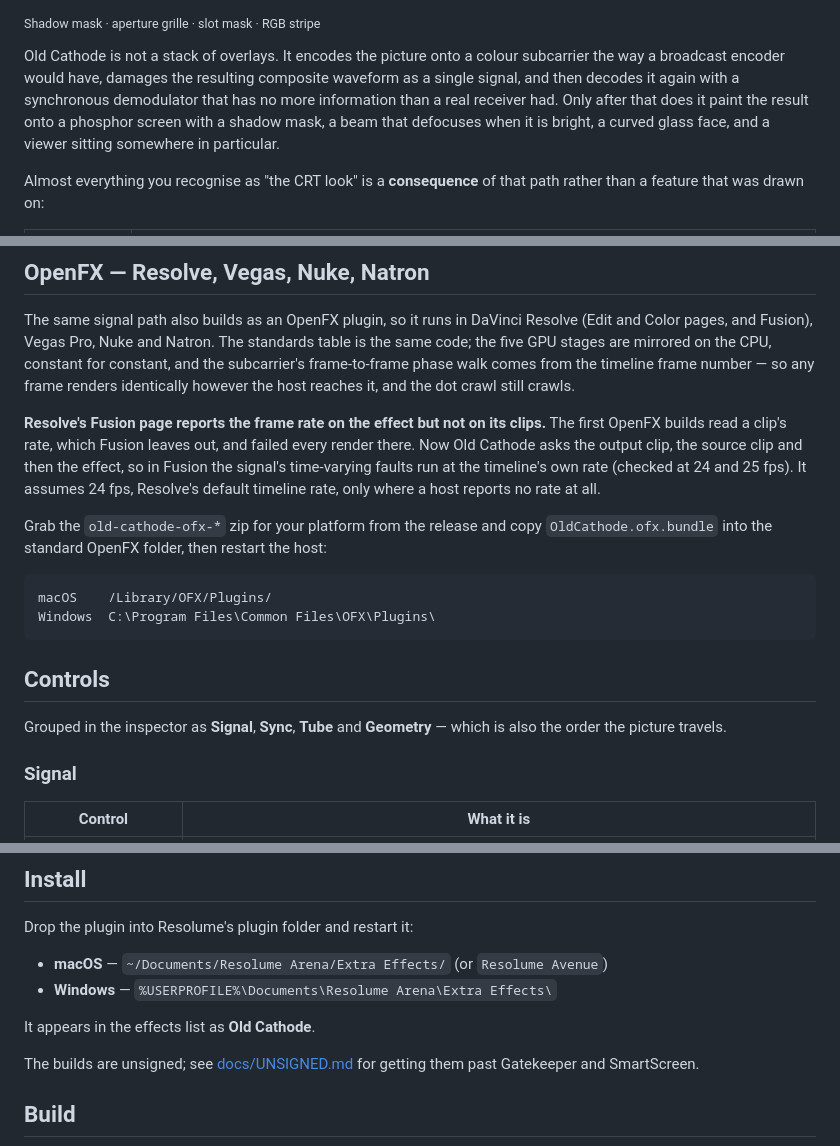
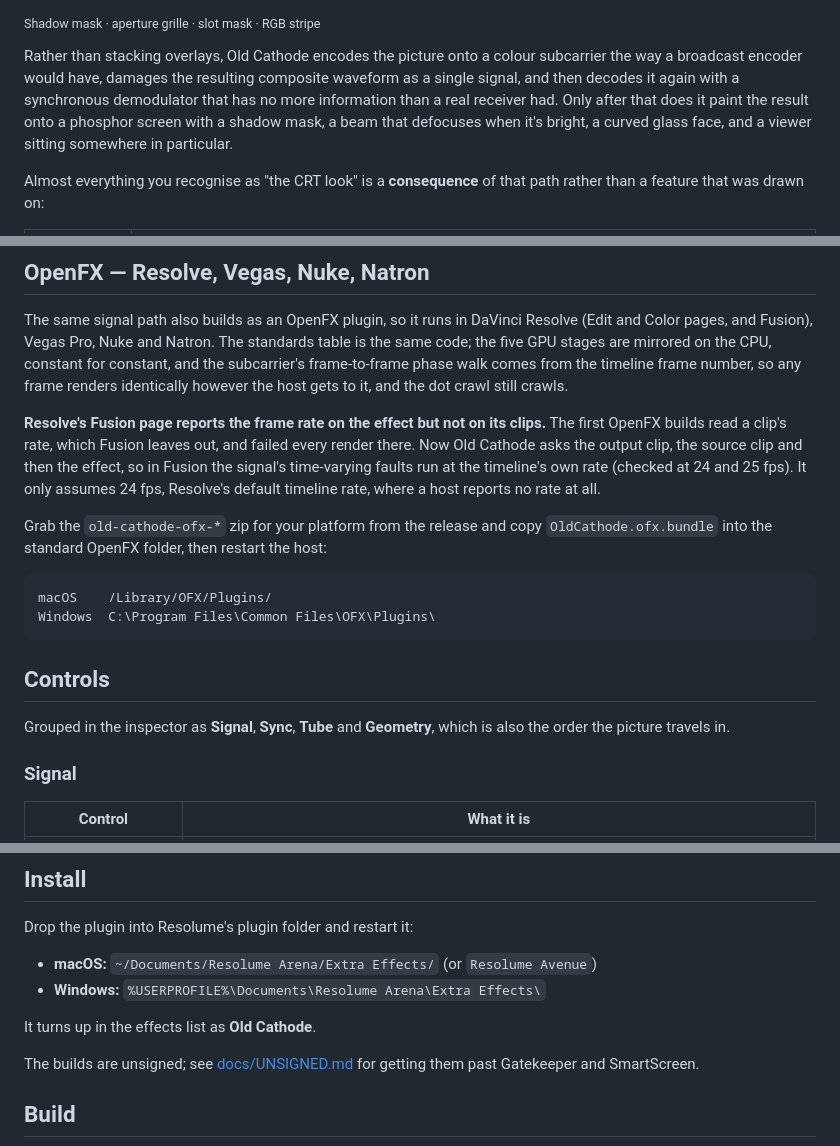
Before and after one commit to stoatworks-labs/old-cathode, a Markdown page: README.md, 3 parts joined by grey strips. Rendered like a GitHub page.

```diff
--- a/README.md
+++ b/README.md
@@ -32,12 +32,12 @@ offline harness.</sub>
 
 <sub>Shadow mask · aperture grille · slot mask · RGB stripe</sub>
 
-Old Cathode is not a stack of overlays. It encodes the picture onto a colour
+Rather than stacking overlays, Old Cathode encodes the picture onto a colour
 subcarrier the way a broadcast encoder would have, damages the resulting
 composite waveform as a single signal, and then decodes it again with a
 synchronous demodulator that has no more information than a real receiver had.
 Only after that does it paint the result onto a phosphor screen with a shadow
-mask, a beam that defocuses when it is bright, a curved glass face, and a viewer
+mask, a beam that defocuses when it's bright, a curved glass face, and a viewer
 sitting somewhere in particular.
 
 Almost everything you recognise as "the CRT look" is a **consequence** of that
@@ -123,15 +124,15 @@ The same signal path also builds as an OpenFX plugin, so it runs in DaVinci
 Resolve (Edit and Color pages, and Fusion), Vegas Pro, Nuke and Natron. The
 standards table is the same code; the five GPU stages are mirrored on the CPU,
 constant for constant, and the subcarrier's frame-to-frame phase walk comes
-from the timeline frame number — so any frame renders identically however the
-host reaches it, and the dot crawl still crawls.
+from the timeline frame number, so any frame renders identically however the
+host gets to it, and the dot crawl still crawls.
 
 **Resolve's Fusion page reports the frame rate on the effect but not on its clips.**
 The first OpenFX builds read a clip's rate, which Fusion leaves out, and failed
 every render there. Now Old Cathode asks the output clip, the source clip and then
 the effect, so in Fusion the signal's time-varying faults run at the timeline's own
-rate (checked at 24 and 25 fps). It assumes 24 fps, Resolve's default timeline rate,
-only where a host reports no rate at all.
+rate (checked at 24 and 25 fps). It only assumes 24 fps, Resolve's default timeline
+rate, where a host reports no rate at all.
 
 Grab the `old-cathode-ofx-*` zip for your platform from the release and copy
 `OldCathode.ofx.bundle` into the standard OpenFX folder, then restart the host:
@@ -144,8 +145,8 @@ Windows  C:\Program Files\Common Files\OFX\Plugins\
 
 ## Controls
 
-Grouped in the inspector as **Signal**, **Sync**, **Tube** and **Geometry** —
-which is also the order the picture travels.
+Grouped in the inspector as **Signal**, **Sync**, **Tube** and **Geometry**,
+which is also the order the picture travels in.
 
 ### Signal
 
@@ -199,10 +200,10 @@ composite a television over whatever is on the layer below.
 
 Drop the plugin into Resolume's plugin folder and restart it:
 
-- **macOS** — `~/Documents/Resolume Arena/Extra Effects/` (or `Resolume Avenue`)
-- **Windows** — `%USERPROFILE%\Documents\Resolume Arena\Extra Effects\`
+- **macOS:** `~/Documents/Resolume Arena/Extra Effects/` (or `Resolume Avenue`)
+- **Windows:** `%USERPROFILE%\Documents\Resolume Arena\Extra Effects\`
 
-It appears in the effects list as **Old Cathode**.
+It turns up in the effects list as **Old Cathode**.
 
 The builds are unsigned; see [docs/UNSIGNED.md](docs/UNSIGNED.md) for getting them
 past Gatekeeper and SmartScreen.
```
Also changed, not shown: other parts of README.md (+32 -31 lines), docs/USER-GUIDE.md (+42 -44 lines).
